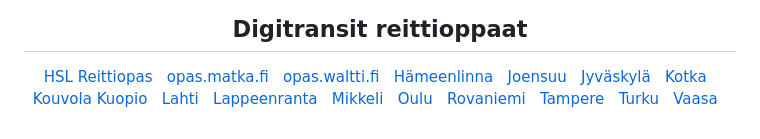
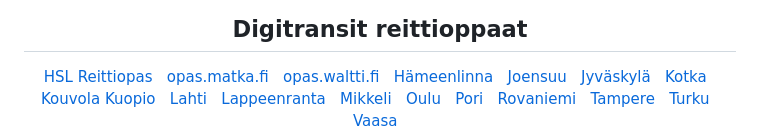
Before and after one commit to HSLdevcom/digitransit-site, a Markdown page: src/pages/index.md, the part around the change. Drawn GitHub-style.

Commit message:
Add link to Pori journey planner

```diff
--- a/src/pages/index.md
+++ b/src/pages/index.md
@@ -54,7 +54,7 @@ panels:
 [Hämeenlinna](https://hameenlinna.digitransit.fi)  &nbsp; [Joensuu](https://joensuu.digitransit.fi)  &nbsp; [Jyväskylä](https://jyvaskyla.digitransit.fi)  &nbsp;
 [Kotka](https://kotka.digitransit.fi)  &nbsp; [Kouvola](https://kouvola.digitransit.fi) </br>
 [Kuopio](https://kuopio.digitransit.fi)  &nbsp; [Lahti](https://lahti.digitransit.fi)  &nbsp; [Lappeenranta](https://lappeenranta.digitransit.fi)  &nbsp;
-[Mikkeli](https://mikkeli.digitransit.fi)  &nbsp; [Oulu](https://oulu.digitransit.fi)  &nbsp; [Rovaniemi](https://rovaniemi.digitransit.fi)  &nbsp;
+[Mikkeli](https://mikkeli.digitransit.fi)  &nbsp; [Oulu](https://oulu.digitransit.fi)  &nbsp; [Pori](https://pori.digitransit.fi)  &nbsp; [Rovaniemi](https://rovaniemi.digitransit.fi)  &nbsp;
 [Tampere](https://tampere.digitransit.fi)  &nbsp; [Turku](https://turku.digitransit.fi)  &nbsp; [Vaasa](https://vaasa.digitransit.fi)  &nbsp;
 
 </div>
```
